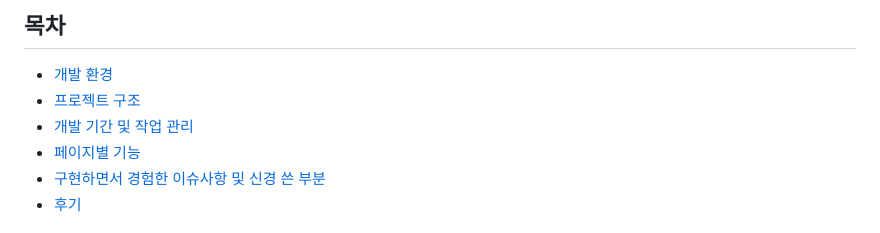
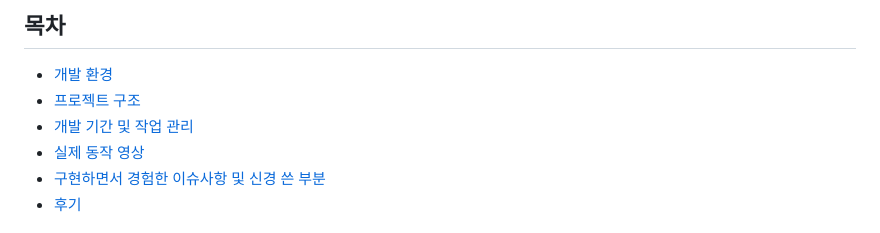
Before and after one commit to Kwontaebin/flutter_tour_list, a Markdown page: README.md, the part around the change. Drawn GitHub-style.

```diff
--- a/README.md
+++ b/README.md
@@ -9,7 +9,7 @@
 - [개발 환경](#1-개발-환경)
 - [프로젝트 구조](#2-프로젝트-구조)
 - [개발 기간 및 작업 관리](#3-개발-기간-및-작업-관리)
-- [페이지별 기능](#4-페이지별-기능)
+- [실제 동작 영상](#4-실제-동작-영상)
 - [구현하면서 경험한 이슈사항 및 신경 쓴 부분](#5-구현하면서-경험한-이슈사항-및-신경-쓴-부분)
 - [후기](#6-후기)
 
```
